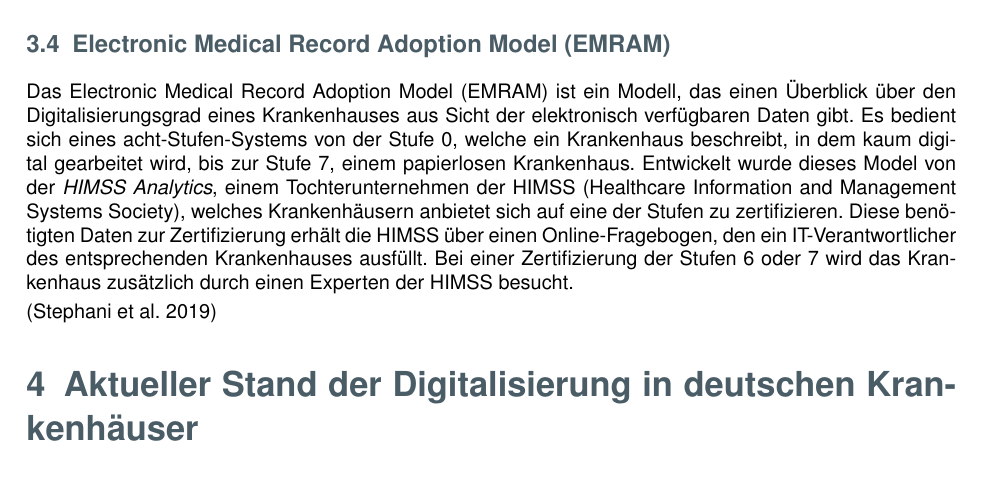
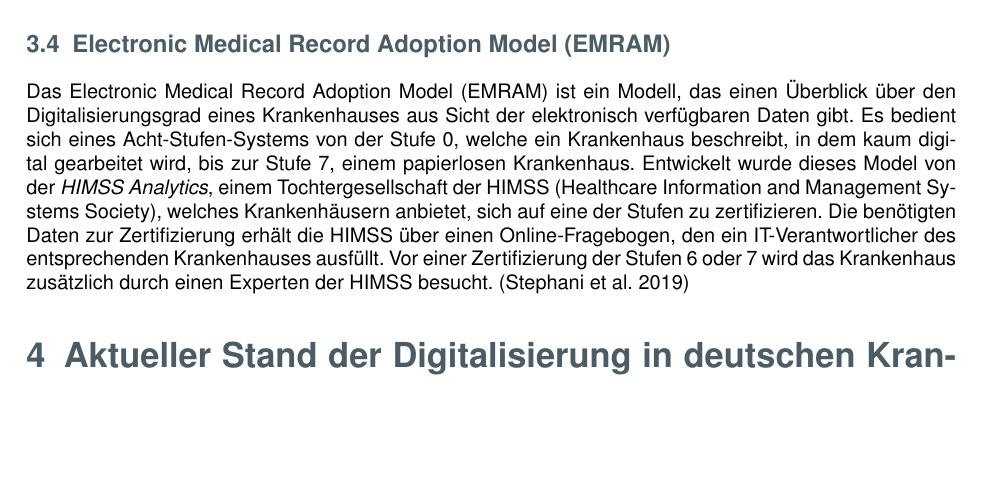
Before and after one commit to Just1Number/Hauptseminar, a LaTeX document (main.tex, which reads Kapitel/Digitalisierung_messen.tex): part of page 8 of 15, cut so that both start at the same text, the shorter picture padded with empty space. Compiled offline with pdfLaTeX.

Commit message:
Korrekturen EMRAM

```diff
--- a/Kapitel/Digitalisierung_messen.tex
+++ b/Kapitel/Digitalisierung_messen.tex
@@ -47,6 +47,4 @@
 	Die IT im Krankenhaus kann die klinischen Prozesse nur dann bestmöglich unterstützen, wenn der IT-Bereich über hohe Fach- und Prozesskenntnisse verfügt. Neue IT-Anwendungen oder Änderungen an existierender IT sind nur dann sinnvoll, wenn sie auf die realen Abläufe zugeschnitten sind (Anwenderorientierung). Zu diesem Zweck ist eine enge Zusammenarbeit zwischen dem IT-Entwickler und dem klinischen Endanwendern nötig.
 \subsection{Electronic Medical Record Adoption Model (EMRAM)}
 \label{sec:EMRAM}
-	Das Electronic Medical Record Adoption Model (EMRAM) ist ein Modell, das einen Überblick über den Digitalisierungsgrad eines Krankenhauses aus Sicht der elektronisch verfügbaren Daten gibt. Es bedient sich eines acht-Stufen-Systems von der Stufe 0, welche ein Krankenhaus beschreibt, in dem kaum digital gearbeitet wird, bis zur Stufe 7, einem papierlosen Krankenhaus. Entwickelt wurde dieses Model von der \textit{HIMSS Analytics}, einem Tochterunternehmen der HIMSS (Healthcare Information and Management Systems Society), welches Krankenhäusern anbietet sich auf eine der Stufen zu zertifizieren. Diese benötigten Daten zur Zertifizierung erhält die HIMSS über einen Online-Fragebogen, den ein IT-Verantwortlicher des entsprechenden Krankenhauses ausfüllt. Bei einer Zertifizierung der Stufen 6 oder 7 wird das Krankenhaus zusätzlich durch einen Experten der HIMSS besucht.
-
-	\parencite{Stephani2019}
+	Das Electronic Medical Record Adoption Model (EMRAM) ist ein Modell, das einen Überblick über den Digitalisierungsgrad eines Krankenhauses aus Sicht der elektronisch verfügbaren Daten gibt. Es bedient sich eines Acht-Stufen-Systems von der Stufe 0, welche ein Krankenhaus beschreibt, in dem kaum digital gearbeitet wird, bis zur Stufe 7, einem papierlosen Krankenhaus. Entwickelt wurde dieses Model von der \textit{HIMSS Analytics}, einem Tochtergesellschaft der HIMSS (Healthcare Information and Management Systems Society), welches Krankenhäusern anbietet, sich auf eine der Stufen zu zertifizieren. Die benötigten Daten zur Zertifizierung erhält die HIMSS über einen Online-Fragebogen, den ein IT-Verantwortlicher des entsprechenden Krankenhauses ausfüllt. Vor einer Zertifizierung der Stufen 6 oder 7 wird das Krankenhaus zusätzlich durch einen Experten der HIMSS besucht. \parencite{Stephani2019}
```
